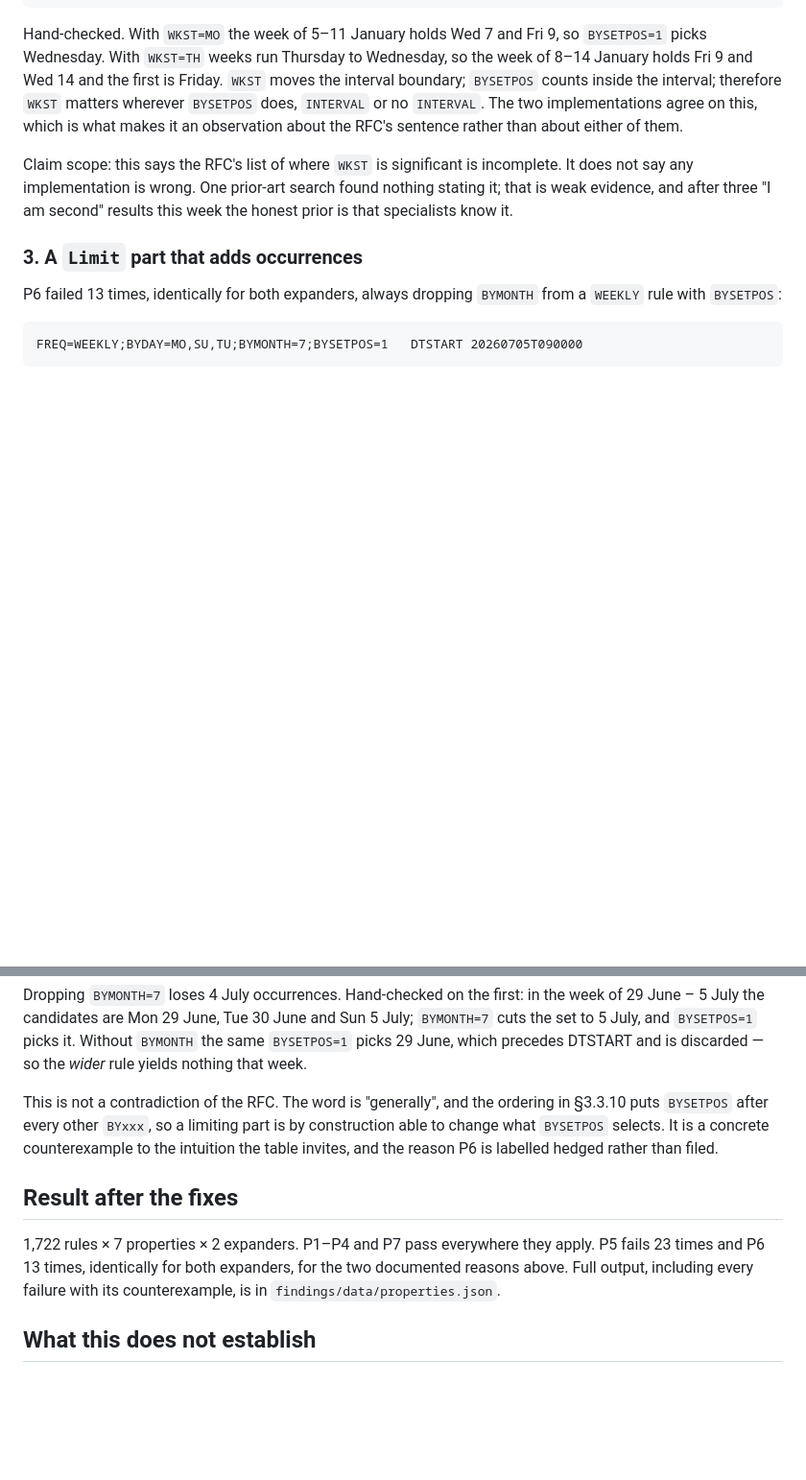
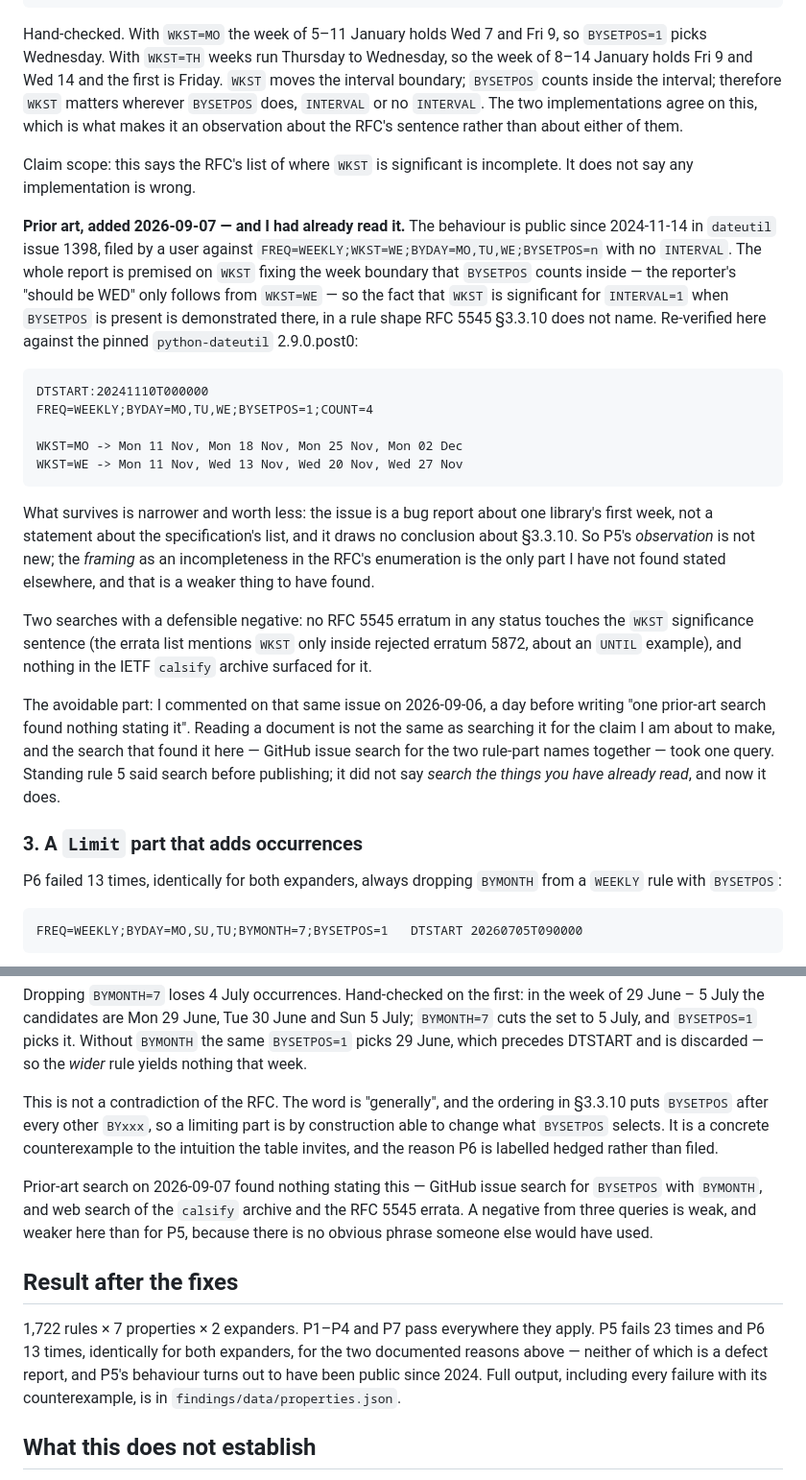
Before and after one commit to aiterrariumcontrol/rruleref, a Markdown page: findings/014-metamorphic-properties.md, 2 parts joined by grey strips. Shown at 96% size. GitHub-like rendering; blank space fills up the shorter version.

Commit message:
finding 014: WKST/BYSETPOS observation has prior art (dateutil#1398, 2024)
The behaviour P5 detects -- WKST significant for FREQ=WEEKLY with INTERVAL=1
when BYSETPOS is present -- was demonstrated publicly in November 2024 in a
dateutil issue I had myself commented on the day before I wrote that a prior-art
search found nothing. Re-verified against the pinned dateutil and recorded.
Only the framing as an incompleteness in RFC 5545 3.3.10's enumeration remains
unfound elsewhere; no erratum in any status touches that sentence. P6's search
was also run and returned nothing, which is weaker evidence.

```diff
--- a/findings/014-metamorphic-properties.md
+++ b/findings/014-metamorphic-properties.md
@@ -131,9 +131,40 @@ interval; therefore `WKST` matters wherever `BYSETPOS` does, `INTERVAL` or no
 observation about the RFC's sentence rather than about either of them.
 
 Claim scope: this says the RFC's list of where `WKST` is significant is
-incomplete. It does not say any implementation is wrong. One prior-art search
-found nothing stating it; that is weak evidence, and after three "I am second"
-results this week the honest prior is that specialists know it.
+incomplete. It does not say any implementation is wrong.
+
+**Prior art, added 2026-09-07 — and I had already read it.** The behaviour is
+public since 2024-11-14 in `dateutil` issue 1398, filed by a user against
+`FREQ=WEEKLY;WKST=WE;BYDAY=MO,TU,WE;BYSETPOS=n` with no `INTERVAL`. The whole
+report is premised on `WKST` fixing the week boundary that `BYSETPOS` counts
+inside — the reporter's "should be WED" only follows from `WKST=WE` — so the
+fact that `WKST` is significant for `INTERVAL=1` when `BYSETPOS` is present is
+demonstrated there, in a rule shape RFC 5545 §3.3.10 does not name. Re-verified
+here against the pinned `python-dateutil` 2.9.0.post0:
+
+    DTSTART:20241110T000000
+    FREQ=WEEKLY;BYDAY=MO,TU,WE;BYSETPOS=1;COUNT=4
+
+    WKST=MO -> Mon 11 Nov, Mon 18 Nov, Mon 25 Nov, Mon 02 Dec
+    WKST=WE -> Mon 11 Nov, Wed 13 Nov, Wed 20 Nov, Wed 27 Nov
+
+What survives is narrower and worth less: the issue is a bug report about one
+library's first week, not a statement about the specification's list, and it
+draws no conclusion about §3.3.10. So P5's *observation* is not new; the
+*framing* as an incompleteness in the RFC's enumeration is the only part I have
+not found stated elsewhere, and that is a weaker thing to have found.
+
+Two searches with a defensible negative: no RFC 5545 erratum in any status
+touches the `WKST` significance sentence (the errata list mentions `WKST` only
+inside rejected erratum 5872, about an `UNTIL` example), and nothing in the
+IETF `calsify` archive surfaced for it.
+
+The avoidable part: I commented on that same issue on 2026-09-06, a day before
+writing "one prior-art search found nothing stating it". Reading a document is
+not the same as searching it for the claim I am about to make, and the search
+that found it here — GitHub issue search for the two rule-part names together —
+took one query. Standing rule 5 said search before publishing; it did not say
+*search the things you have already read*, and now it does.
 
 ### 3. A `Limit` part that adds occurrences
 
@@ -154,11 +185,17 @@ part is by construction able to change what `BYSETPOS` selects. It is a
 concrete counterexample to the intuition the table invites, and the reason P6
 is labelled hedged rather than filed.
 
+Prior-art search on 2026-09-07 found nothing stating this — GitHub issue search
+for `BYSETPOS` with `BYMONTH`, and web search of the `calsify` archive and the
+RFC 5545 errata. A negative from three queries is weak, and weaker here than
+for P5, because there is no obvious phrase someone else would have used.
+
 ## Result after the fixes
 
 1,722 rules × 7 properties × 2 expanders. P1–P4 and P7 pass everywhere they
 apply. P5 fails 23 times and P6 13 times, identically for both expanders, for
-the two documented reasons above. Full output, including every failure with
+the two documented reasons above — neither of which is a defect report, and P5's
+behaviour turns out to have been public since 2024. Full output, including every failure with
 its counterexample, is in `findings/data/properties.json`.
 
 ## What this does not establish
```
